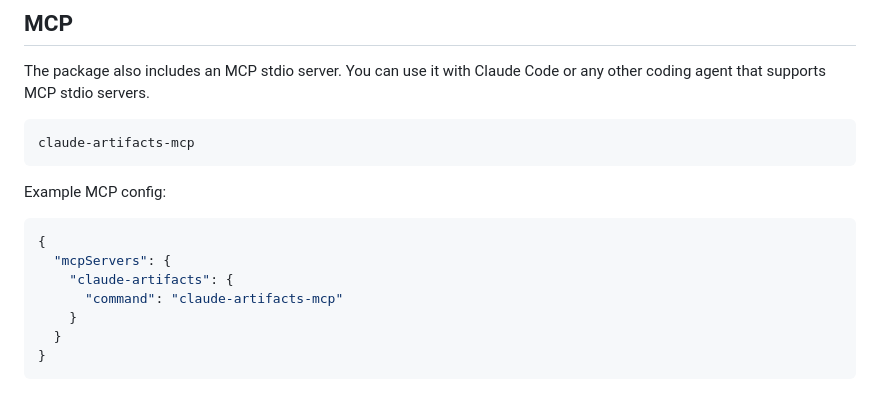
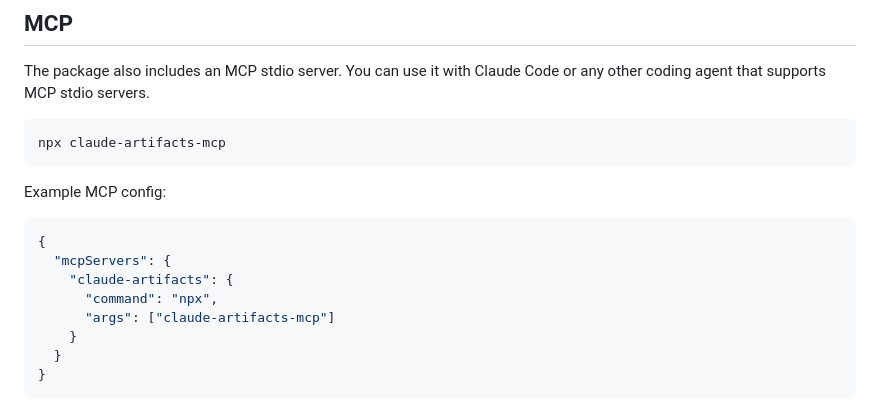
Before and after one commit to kamilio/claude-artifacts, a Markdown page: README.md, the part around the change. Drawn GitHub-style.

Commit message:
Document MCP usage via npx

````diff
--- a/README.md
+++ b/README.md
@@ -110,7 +110,7 @@ claude-artifacts delete <artifact>
 The package also includes an MCP stdio server. You can use it with Claude Code or any other coding agent that supports MCP stdio servers.
 
 ```sh
-claude-artifacts-mcp
+npx claude-artifacts-mcp
 ```
 
 Example MCP config:
@@ -119,7 +119,8 @@ Example MCP config:
 {
   "mcpServers": {
     "claude-artifacts": {
-      "command": "claude-artifacts-mcp"
+      "command": "npx",
+      "args": ["claude-artifacts-mcp"]
     }
   }
 }
````
